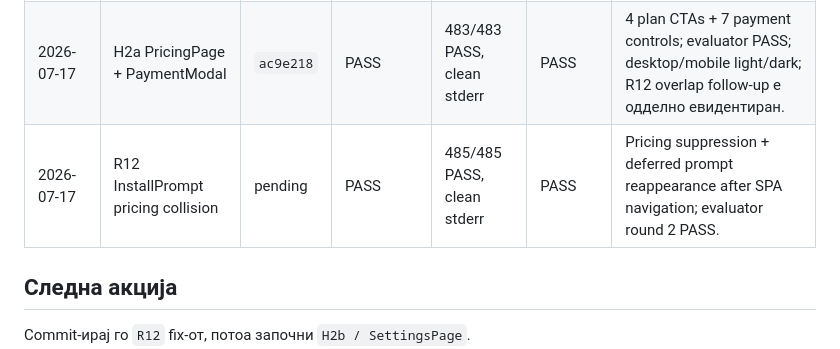
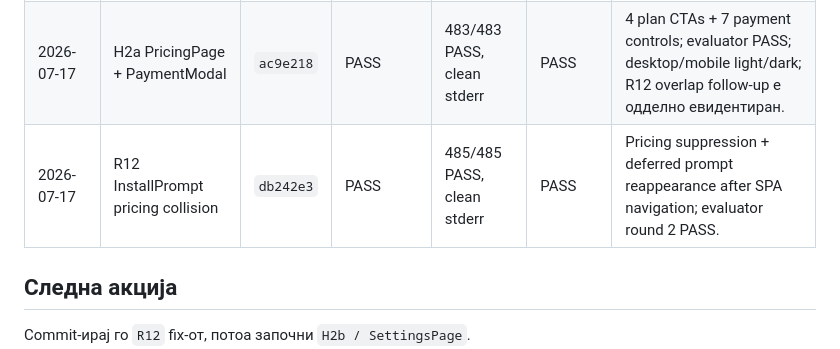
Before and after one commit to igorbogdanoski/ActionBountMKD-Pro, a Markdown page: docs/HARDENING_EXECUTION_LEDGER.md, the part around the change. Drawn GitHub-style.

Commit message:
docs: record R12 collision evidence

```diff
--- a/docs/HARDENING_EXECUTION_LEDGER.md
+++ b/docs/HARDENING_EXECUTION_LEDGER.md
@@ -157,7 +157,7 @@ Batch-от е затворен само кога:
 | 2026-07-17 | H1 Button Tier 1 | `5db9736` | PASS | 479/479 PASS | PASS | 6 production files, 9 controls; evaluator round 2 PASS; desktop/mobile light/dark; zero console errors. |
 | 2026-07-17 | Test warning cleanup R9–R11 | `04f1581` | PASS | 479/479 PASS, clean stderr | n/a | Recharts sizing, React async act и expected AutoSave logging се покриени без шум. |
 | 2026-07-17 | H2a PricingPage + PaymentModal | `ac9e218` | PASS | 483/483 PASS, clean stderr | PASS | 4 plan CTAs + 7 payment controls; evaluator PASS; desktop/mobile light/dark; R12 overlap follow-up е одделно евидентиран. |
-| 2026-07-17 | R12 InstallPrompt pricing collision | pending | PASS | 485/485 PASS, clean stderr | PASS | Pricing suppression + deferred prompt reappearance after SPA navigation; evaluator round 2 PASS. |
+| 2026-07-17 | R12 InstallPrompt pricing collision | `db242e3` | PASS | 485/485 PASS, clean stderr | PASS | Pricing suppression + deferred prompt reappearance after SPA navigation; evaluator round 2 PASS. |
 
 ## Следна акција
 
```
